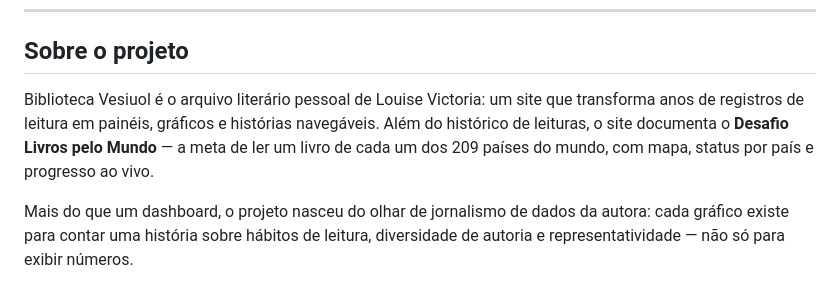
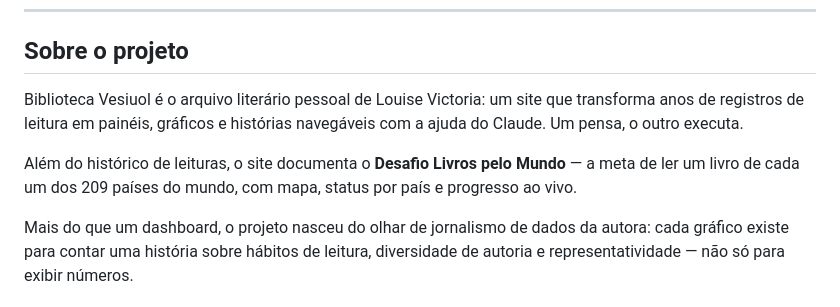
Before and after one commit to vesiuol/vesiuol, a Markdown page: README.md, the part around the change. Drawn GitHub-style.

```diff
--- a/README.md
+++ b/README.md
@@ -8,7 +8,9 @@
 
 ## Sobre o projeto
 
-Biblioteca Vesiuol é o arquivo literário pessoal de Louise Victoria: um site que transforma anos de registros de leitura em painéis, gráficos e histórias navegáveis. Além do histórico de leituras, o site documenta o **Desafio Livros pelo Mundo** — a meta de ler um livro de cada um dos 209 países do mundo, com mapa, status por país e progresso ao vivo.
+Biblioteca Vesiuol é o arquivo literário pessoal de Louise Victoria: um site que transforma anos de registros de leitura em painéis, gráficos e histórias navegáveis com a ajuda do Claude. Um pensa, o outro executa.
+
+Além do histórico de leituras, o site documenta o **Desafio Livros pelo Mundo** — a meta de ler um livro de cada um dos 209 países do mundo, com mapa, status por país e progresso ao vivo.
 
 Mais do que um dashboard, o projeto nasceu do olhar de jornalismo de dados da autora: cada gráfico existe para contar uma história sobre hábitos de leitura, diversidade de autoria e representatividade — não só para exibir números.
 
```
